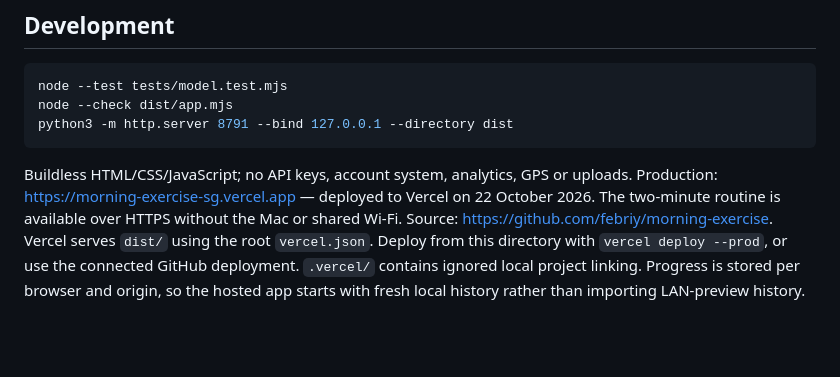
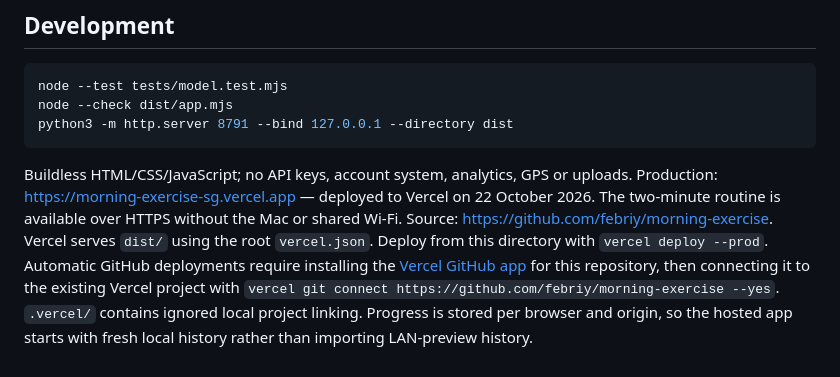
Before and after one commit to febriy/morning-exercise, a Markdown page: README.md, the part around the change. Drawn GitHub-style; blank space fills up the shorter version.

Commit message:
Document required Vercel GitHub integration

````diff
--- a/README.md
+++ b/README.md
@@ -22,4 +22,4 @@ node --check dist/app.mjs
 python3 -m http.server 8791 --bind 127.0.0.1 --directory dist
 ```
 
-Buildless HTML/CSS/JavaScript; no API keys, account system, analytics, GPS or uploads. Production: https://morning-exercise-sg.vercel.app — deployed to Vercel on 22 October 2026. The two-minute routine is available over HTTPS without the Mac or shared Wi-Fi. Source: https://github.com/febriy/morning-exercise. Vercel serves `dist/` using the root `vercel.json`. Deploy from this directory with `vercel deploy --prod`, or use the connected GitHub deployment. `.vercel/` contains ignored local project linking. Progress is stored per browser and origin, so the hosted app starts with fresh local history rather than importing LAN-preview history.
+Buildless HTML/CSS/JavaScript; no API keys, account system, analytics, GPS or uploads. Production: https://morning-exercise-sg.vercel.app — deployed to Vercel on 22 October 2026. The two-minute routine is available over HTTPS without the Mac or shared Wi-Fi. Source: https://github.com/febriy/morning-exercise. Vercel serves `dist/` using the root `vercel.json`. Deploy from this directory with `vercel deploy --prod`. Automatic GitHub deployments require installing the [Vercel GitHub app](https://github.com/apps/vercel) for this repository, then connecting it to the existing Vercel project with `vercel git connect https://github.com/febriy/morning-exercise --yes`. `.vercel/` contains ignored local project linking. Progress is stored per browser and origin, so the hosted app starts with fresh local history rather than importing LAN-preview history.
````
